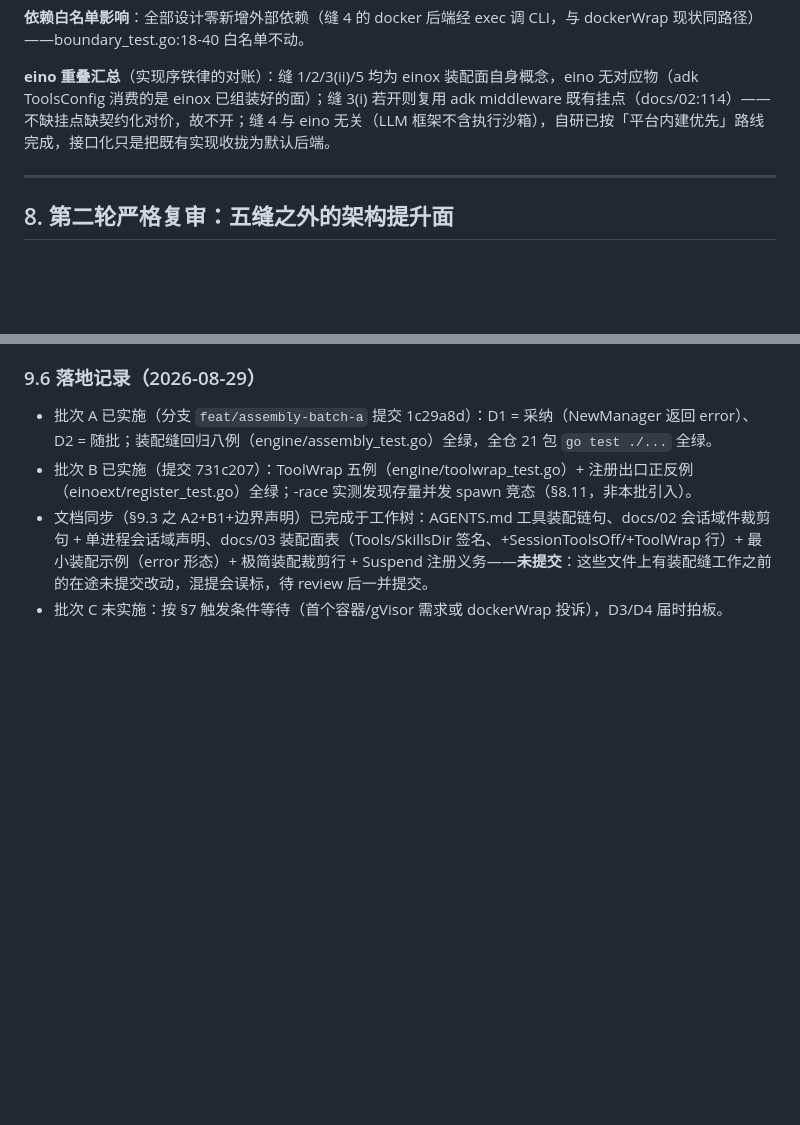
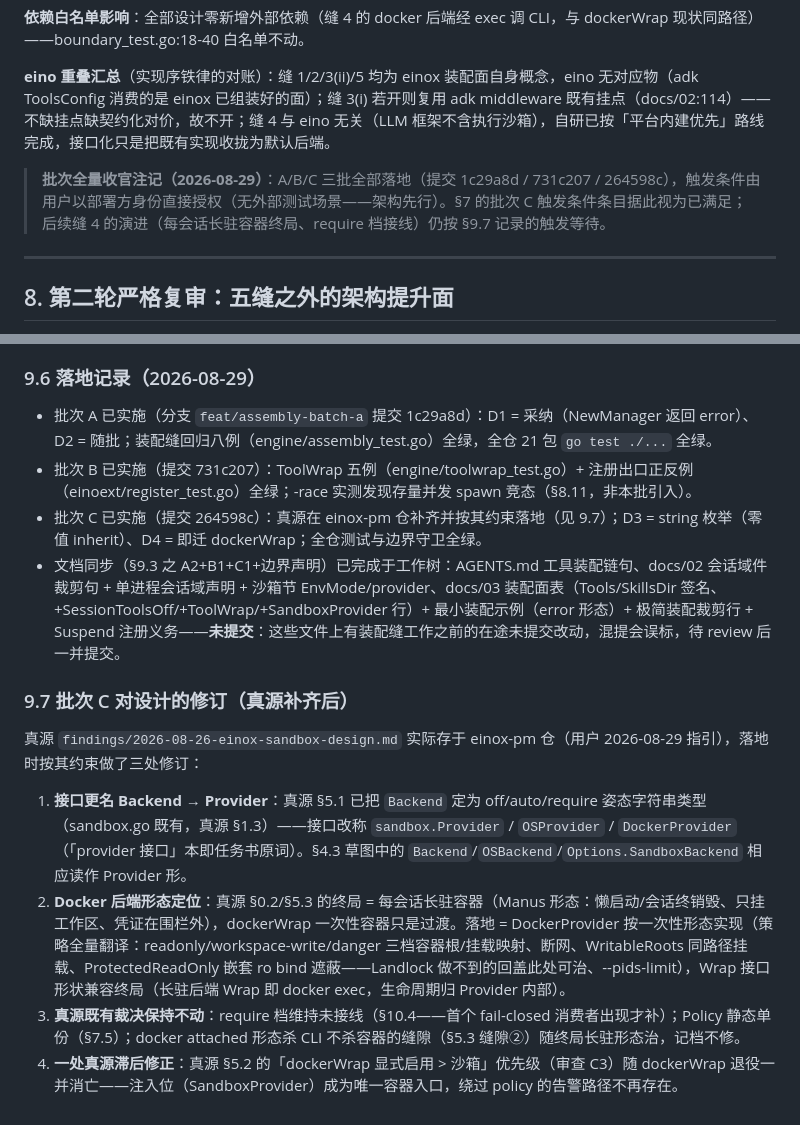
Before and after one commit to jumeng/einox, a Markdown page: findings/2026-08-29-assembly-seams-design.md, 2 parts joined by grey strips. Rendered like a GitHub page; blank space fills up the shorter version.

Commit message:
docs: 设计文档批次C落地记录与真源修订——接口更名Backend→Provider缘由(姿态类型占用)、Docker终局形态定位(一次性过渡/每会话长驻接口兼容)、真源裁决保持(require不接线/策略静态/缝隙②记档)、dockerWrap优先级随退役消亡;三批全量收官注记

```diff
--- a/findings/2026-08-29-assembly-seams-design.md
+++ b/findings/2026-08-29-assembly-seams-design.md
@@ -449,6 +449,8 @@ emitFn + 事件落盘已覆盖（§5.2）；「拦截/改写事件流」与「
 
 **eino 重叠汇总**（实现序铁律的对账）：缝 1/2/3(ii)/5 均为 einox 装配面自身概念，eino 无对应物（adk ToolsConfig 消费的是 einox 已组装好的面）；缝 3(i) 若开则复用 adk middleware 既有挂点（docs/02:114）——不缺挂点缺契约化对价，故不开；缝 4 与 eino 无关（LLM 框架不含执行沙箱），自研已按「平台内建优先」路线完成，接口化只是把既有实现收拢为默认后端。
 
+> **批次全量收官注记（2026-08-29）**：A/B/C 三批全部落地（提交 1c29a8d / 731c207 / 264598c），触发条件由用户以部署方身份直接授权（无外部测试场景——架构先行）。§7 的批次 C 触发条件条目据此视为已满足；后续缝 4 的演进（每会话长驻容器终局、require 档接线）仍按 §9.7 记录的触发等待。
+
 ---
 
 ## 8. 第二轮严格复审：五缝之外的架构提升面
@@ -642,5 +644,14 @@ if err != nil { /* 启动失败 */ }
 
 - 批次 A 已实施（分支 `feat/assembly-batch-a` 提交 1c29a8d）：D1 = 采纳（NewManager 返回 error）、D2 = 随批；装配缝回归八例（engine/assembly_test.go）全绿，全仓 21 包 `go test ./...` 全绿。
 - 批次 B 已实施（提交 731c207）：ToolWrap 五例（engine/toolwrap_test.go）+ 注册出口正反例（einoext/register_test.go）全绿；-race 实测发现存量并发 spawn 竞态（§8.11，非本批引入）。
-- 文档同步（§9.3 之 A2+B1+边界声明）已完成于工作树：AGENTS.md 工具装配链句、docs/02 会话域件裁剪句 + 单进程会话域声明、docs/03 装配面表（Tools/SkillsDir 签名、+SessionToolsOff/+ToolWrap 行）+ 最小装配示例（error 形态）+ 极简装配裁剪行 + Suspend 注册义务——**未提交**：这些文件上有装配缝工作之前的在途未提交改动，混提会误标，待 review 后一并提交。
-- 批次 C 未实施：按 §7 触发条件等待（首个容器/gVisor 需求或 dockerWrap 投诉），D3/D4 届时拍板。
+- 批次 C 已实施（提交 264598c）：真源在 einox-pm 仓补齐并按其约束落地（见 9.7）；D3 = string 枚举（零值 inherit）、D4 = 即迁 dockerWrap；全仓测试与边界守卫全绿。
+- 文档同步（§9.3 之 A2+B1+C1+边界声明）已完成于工作树：AGENTS.md 工具装配链句、docs/02 会话域件裁剪句 + 单进程会话域声明 + 沙箱节 EnvMode/provider、docs/03 装配面表（Tools/SkillsDir 签名、+SessionToolsOff/+ToolWrap/+SandboxProvider 行）+ 最小装配示例（error 形态）+ 极简装配裁剪行 + Suspend 注册义务——**未提交**：这些文件上有装配缝工作之前的在途未提交改动，混提会误标，待 review 后一并提交。
+
+### 9.7 批次 C 对设计的修订（真源补齐后）
+
+真源 `findings/2026-08-26-einox-sandbox-design.md` 实际存于 einox-pm 仓（用户 2026-08-29 指引），落地时按其约束做了三处修订：
+
+1. **接口更名 Backend → Provider**：真源 §5.1 已把 `Backend` 定为 off/auto/require 姿态字符串类型（sandbox.go 既有，真源 §1.3）——接口改称 `sandbox.Provider` / `OSProvider` / `DockerProvider`（「provider 接口」本即任务书原词）。§4.3 草图中的 `Backend`/`OSBackend`/`Options.SandboxBackend` 相应读作 Provider 形。
+2. **Docker 后端形态定位**：真源 §0.2/§5.3 的终局 = 每会话长驻容器（Manus 形态：懒启动/会话终销毁、只挂工作区、凭证在围栏外），dockerWrap 一次性容器只是过渡。落地 = DockerProvider 按一次性形态实现（策略全量翻译：readonly/workspace-write/danger 三档容器根/挂载映射、断网、WritableRoots 同路径挂载、ProtectedReadOnly 嵌套 ro bind 遮蔽——Landlock 做不到的回盖此处可治、--pids-limit），Wrap 接口形状兼容终局（长驻后端 Wrap 即 docker exec，生命周期归 Provider 内部）。
+3. **真源既有裁决保持不动**：require 档维持未接线（§10.4——首个 fail-closed 消费者出现才补）；Policy 静态单份（§7.5）；docker attached 形态杀 CLI 不杀容器的缝隙（§5.3 缝隙②）随终局长驻形态治，记档不修。
+4. **一处真源滞后修正**：真源 §5.2 的「dockerWrap 显式启用 > 沙箱」优先级（审查 C3）随 dockerWrap 退役一并消亡——注入位（SandboxProvider）成为唯一容器入口，绕过 policy 的告警路径不再存在。
```
